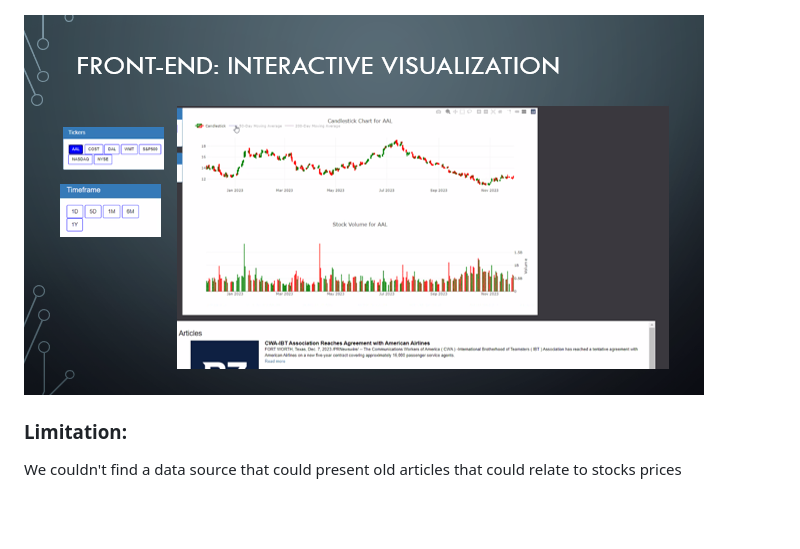
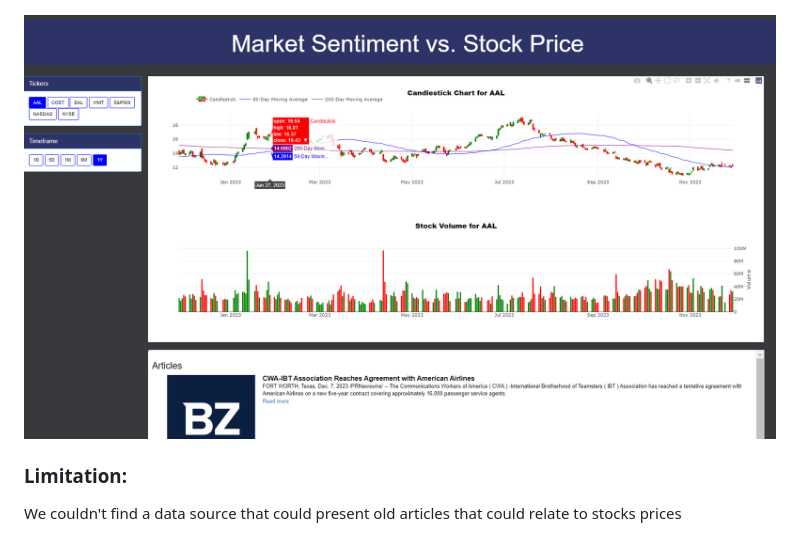
Before and after one commit to salvarenga25/MarketsVSentimentWatch, a Markdown page: README.md, the part around the change. GitHub-like rendering; pictures changed too: image-24.png (added); blank space fills up the shorter version.

Commit message:
site

```diff
--- a/README.md
+++ b/README.md
@@ -53,7 +53,7 @@ $ pip install Flask-CORS
 
 ![Alt text](image-14.png)
 
-![Alt text](image-16.png)
+![Alt text](image-24.png)
 
 
 ### Limitation:
```
